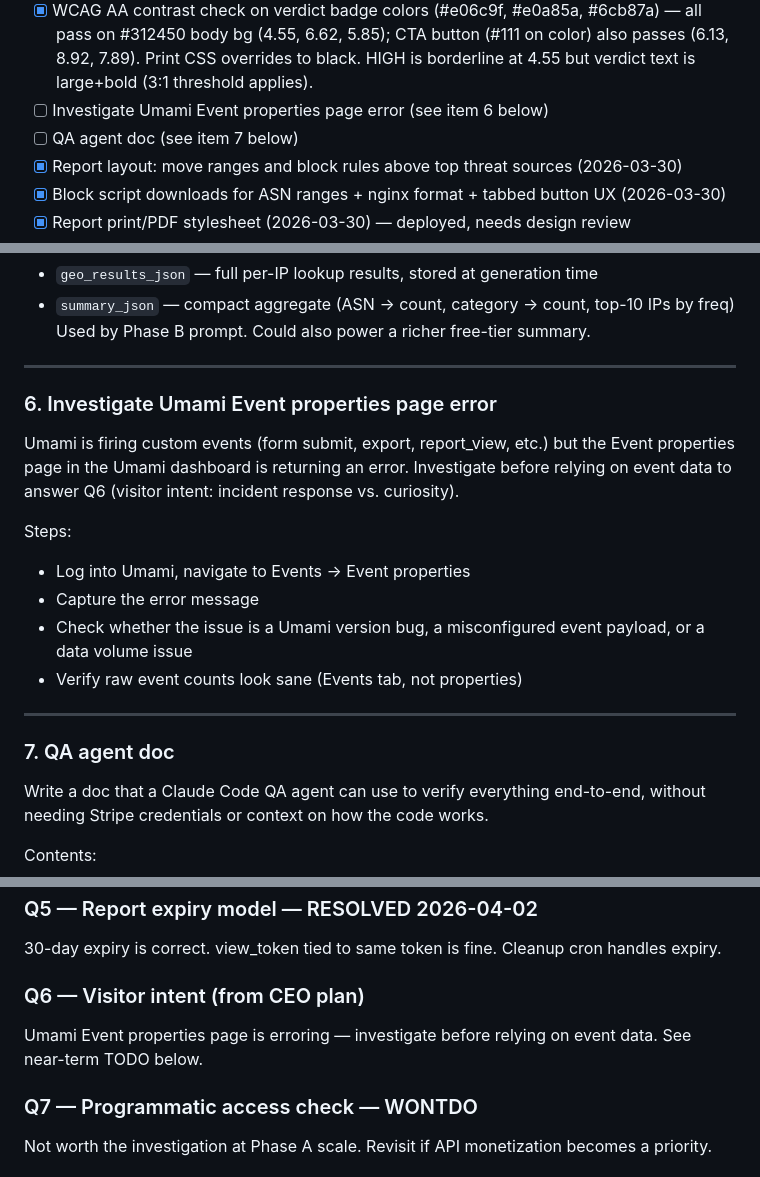
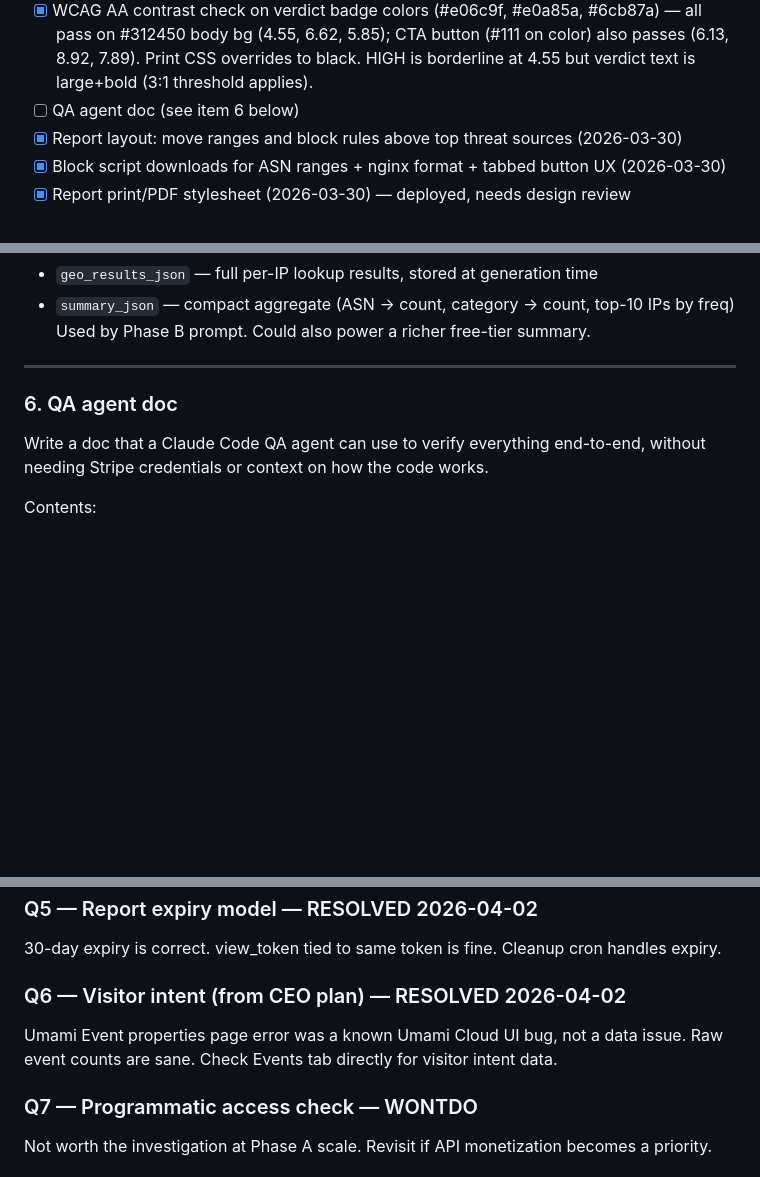
Before and after one commit to febrile42/ip2geo, a Markdown page: TODOS.md, 3 parts joined by grey strips. GitHub-like rendering; blank space fills up the shorter version.

Commit message:
docs: mark Umami event properties investigation resolved

```diff
--- a/TODOS.md
+++ b/TODOS.md
@@ -39,8 +39,7 @@ Phase A is built and deployed to staging. Revenue-gating is live behind Stripe C
 - [x] Umami custom events (form submit with IP count bucket; export button clicks; report_view, report_download, report_tab_switch, report_copy_link, report_view_all_ips)
 - [x] PHPUnit tests (VerdictAlgorithmTest, TokenLifecycleTest, WebhookHandlerTest, AbuseIPDBRankingTest, AsnClassificationTest, CacheTest) — 95 tests, 119 assertions
 - [x] WCAG AA contrast check on verdict badge colors (#e06c9f, #e0a85a, #6cb87a) — all pass on #312450 body bg (4.55, 6.62, 5.85); CTA button (#111 on color) also passes (6.13, 8.92, 7.89). Print CSS overrides to black. HIGH is borderline at 4.55 but verdict text is large+bold (3:1 threshold applies).
-- [ ] Investigate Umami Event properties page error (see item 6 below)
-- [ ] QA agent doc (see item 7 below)
+- [ ] QA agent doc (see item 6 below)
 - [x] Report layout: move ranges and block rules above top threat sources (2026-03-30)
 - [x] Block script downloads for ASN ranges + nginx format + tabbed button UX (2026-03-30)
 - [x] Report print/PDF stylesheet (2026-03-30) — deployed, needs design review
@@ -154,21 +153,7 @@ Design the schema now even if Phase B isn't built yet:
 
 ---
 
-### 6. Investigate Umami Event properties page error
-
-Umami is firing custom events (form submit, export, report_view, etc.) but the Event properties
-page in the Umami dashboard is returning an error. Investigate before relying on event data
-to answer Q6 (visitor intent: incident response vs. curiosity).
-
-Steps:
-- Log into Umami, navigate to Events → Event properties
-- Capture the error message
-- Check whether the issue is a Umami version bug, a misconfigured event payload, or a data volume issue
-- Verify raw event counts look sane (Events tab, not properties)
-
----
-
-### 7. QA agent doc
+### 6. QA agent doc
 
 Write a doc that a Claude Code QA agent can use to verify everything end-to-end,
 without needing Stripe credentials or context on how the code works.
@@ -208,8 +193,8 @@ Freq stays paid-only. Intentional differentiator.
 ### Q5 — Report expiry model — RESOLVED 2026-04-02
 30-day expiry is correct. view_token tied to same token is fine. Cleanup cron handles expiry.
 
-### Q6 — Visitor intent (from CEO plan)
-Umami Event properties page is erroring — investigate before relying on event data. See near-term TODO below.
+### Q6 — Visitor intent (from CEO plan) — RESOLVED 2026-04-02
+Umami Event properties page error was a known Umami Cloud UI bug, not a data issue. Raw event counts are sane. Check Events tab directly for visitor intent data.
 
 ### Q7 — Programmatic access check — WONTDO
 Not worth the investigation at Phase A scale. Revisit if API monetization becomes a priority.
```
